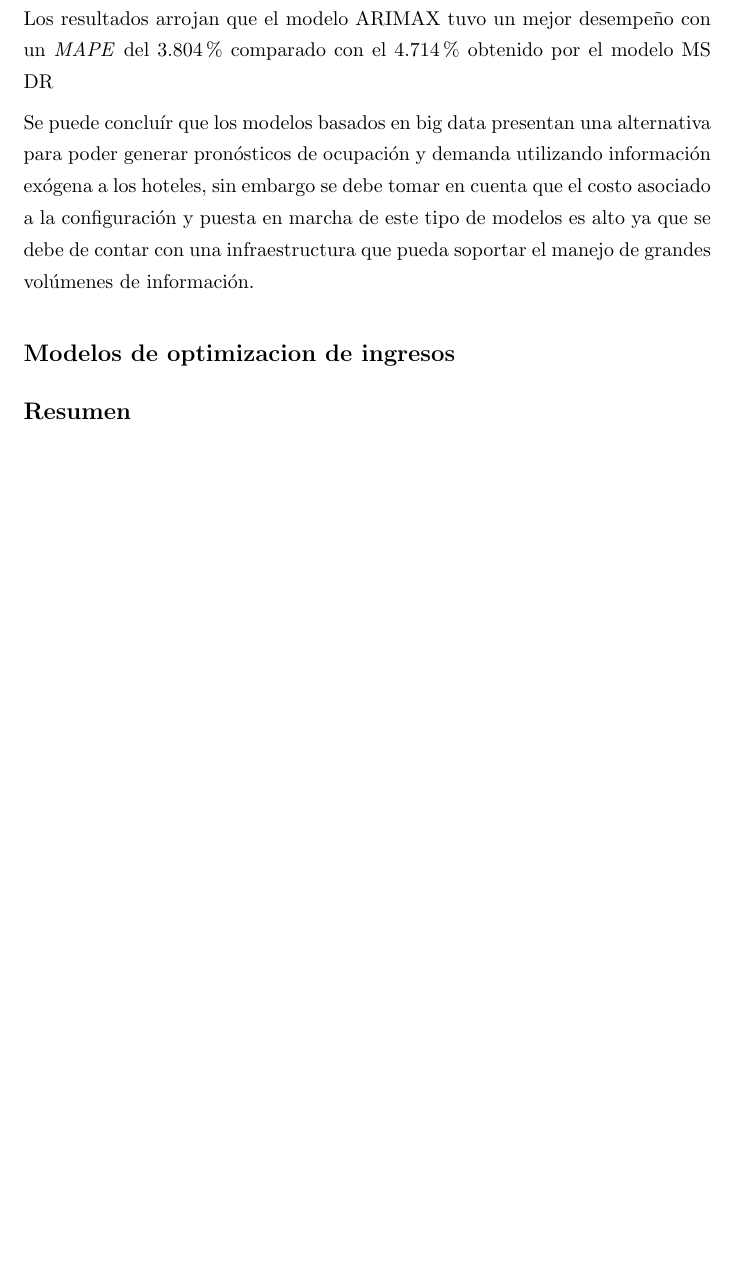
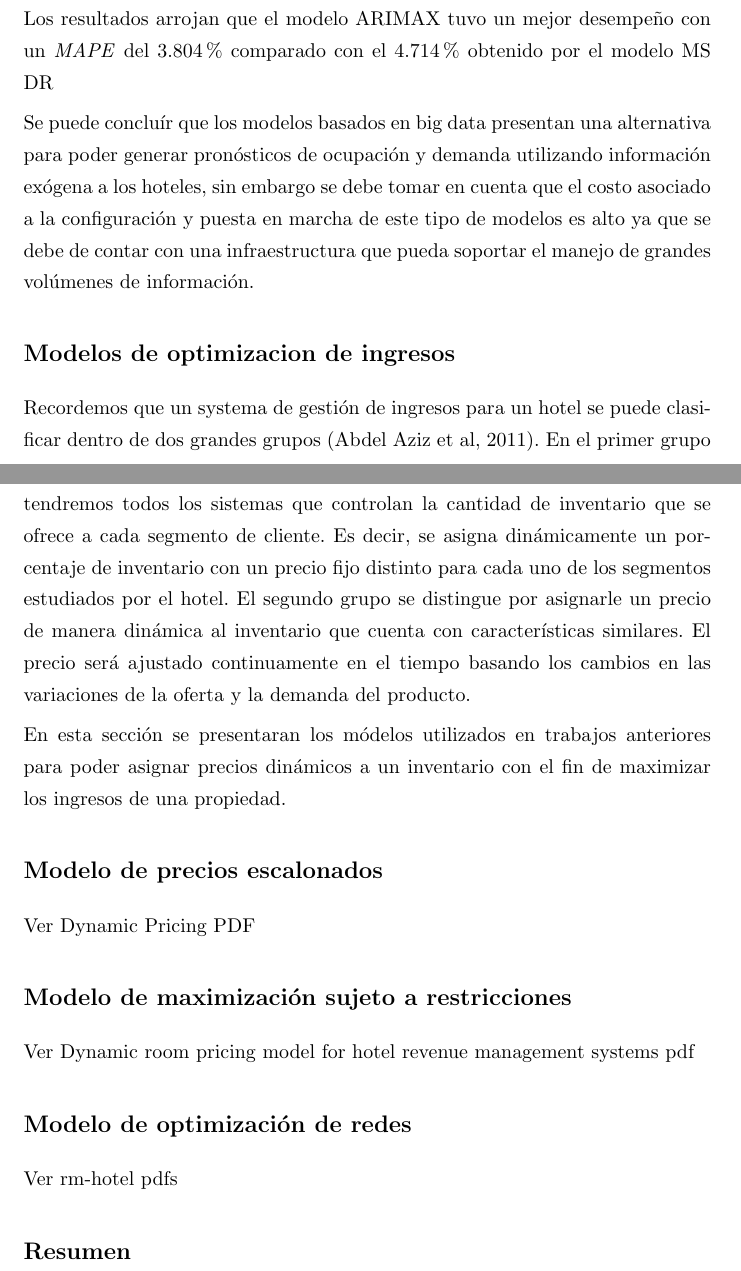
Before and after one commit to oscardaniel88/mcdatos_estancia, a LaTeX thesis (Tesis/main.tex, which reads Tesis/Chapters/marco.tex): part of page 28 of 30 before the commit and two parts of pages 28 and 29 of 31 after it, the two joined at a grey line, cut so that both start at the same text, the shorter picture padded with empty space. Compiled offline with pdfLaTeX.

Commit message:
Marco 12

```diff
--- a/Tesis/Chapters/marco.tex
+++ b/Tesis/Chapters/marco.tex
@@ -252,4 +252,21 @@ Se puede concluír que los modelos basados en big data presentan una alternativa
 
 
 \subsection*{Modelos de optimizacion de ingresos}
+
+Recordemos que un systema de gestión de ingresos para un hotel se puede clasificar dentro de dos grandes grupos (Abdel Aziz et al, 2011). En el primer grupo tendremos todos los sistemas que controlan la cantidad de inventario que se ofrece a cada segmento de cliente. Es decir, se asigna dinámicamente un porcentaje de inventario con un precio fijo distinto para cada uno de los segmentos estudiados por el hotel. El segundo grupo se distingue por asignarle un precio de manera dinámica al inventario que cuenta con características similares. El precio será ajustado continuamente en el tiempo basando los cambios en las variaciones de la oferta y la demanda del producto.
+
+En esta sección se presentaran los módelos utilizados en trabajos anteriores para poder asignar precios dinámicos a un inventario con el fin de maximizar los ingresos de una propiedad.
+
+\subsection*{Modelo de precios escalonados}
+Ver Dynamic Pricing PDF
+
+\subsection*{Modelo de maximización sujeto a restricciones}
+Ver Dynamic room pricing model for hotel revenue management systems pdf
+
+\subsection*{Modelo de optimización de redes}
+Ver rm-hotel pdfs
+
+
+
+
 \subsection*{Resumen}
```
Also changed, not shown: Tesis/main.pdf, 5 other files.
